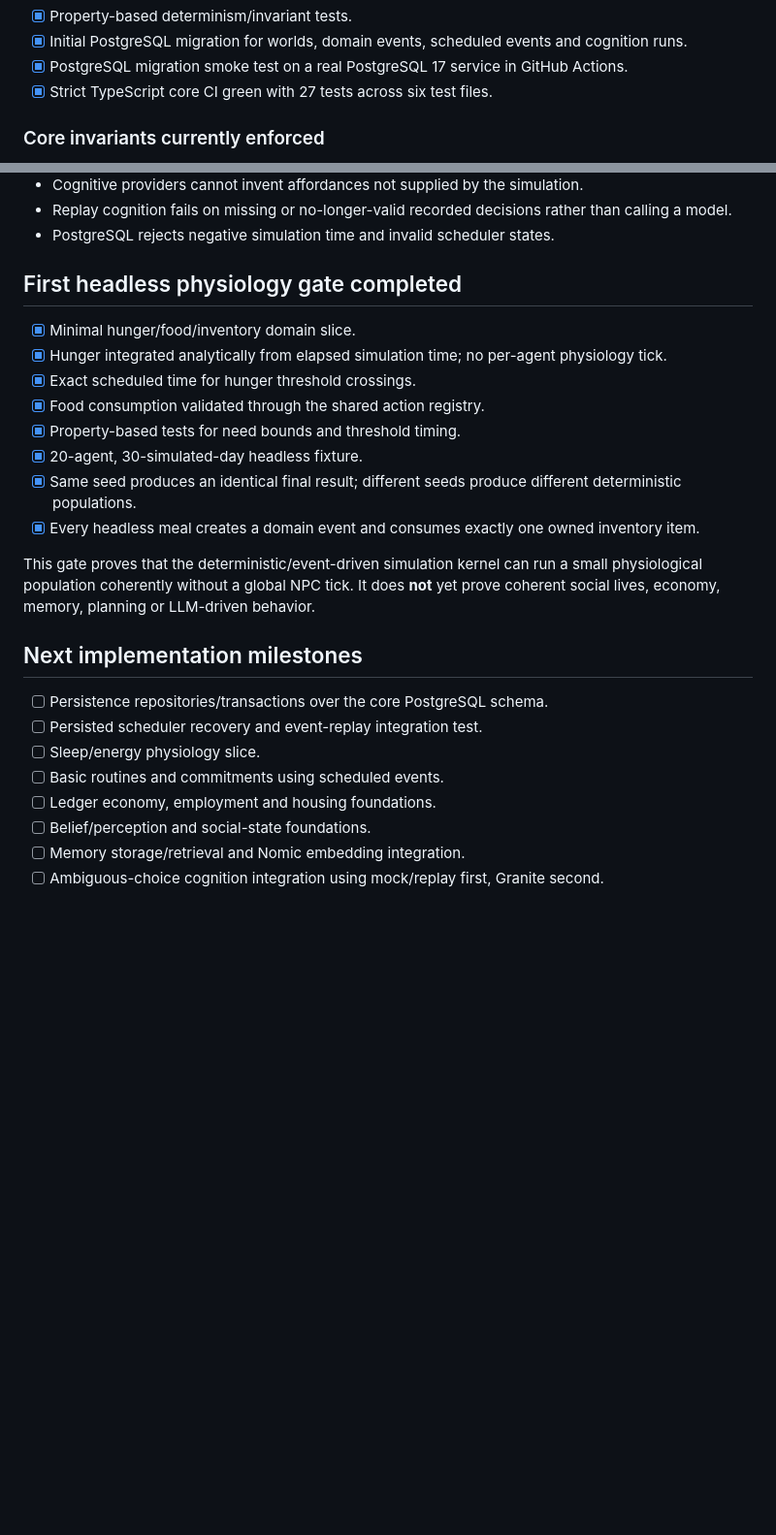
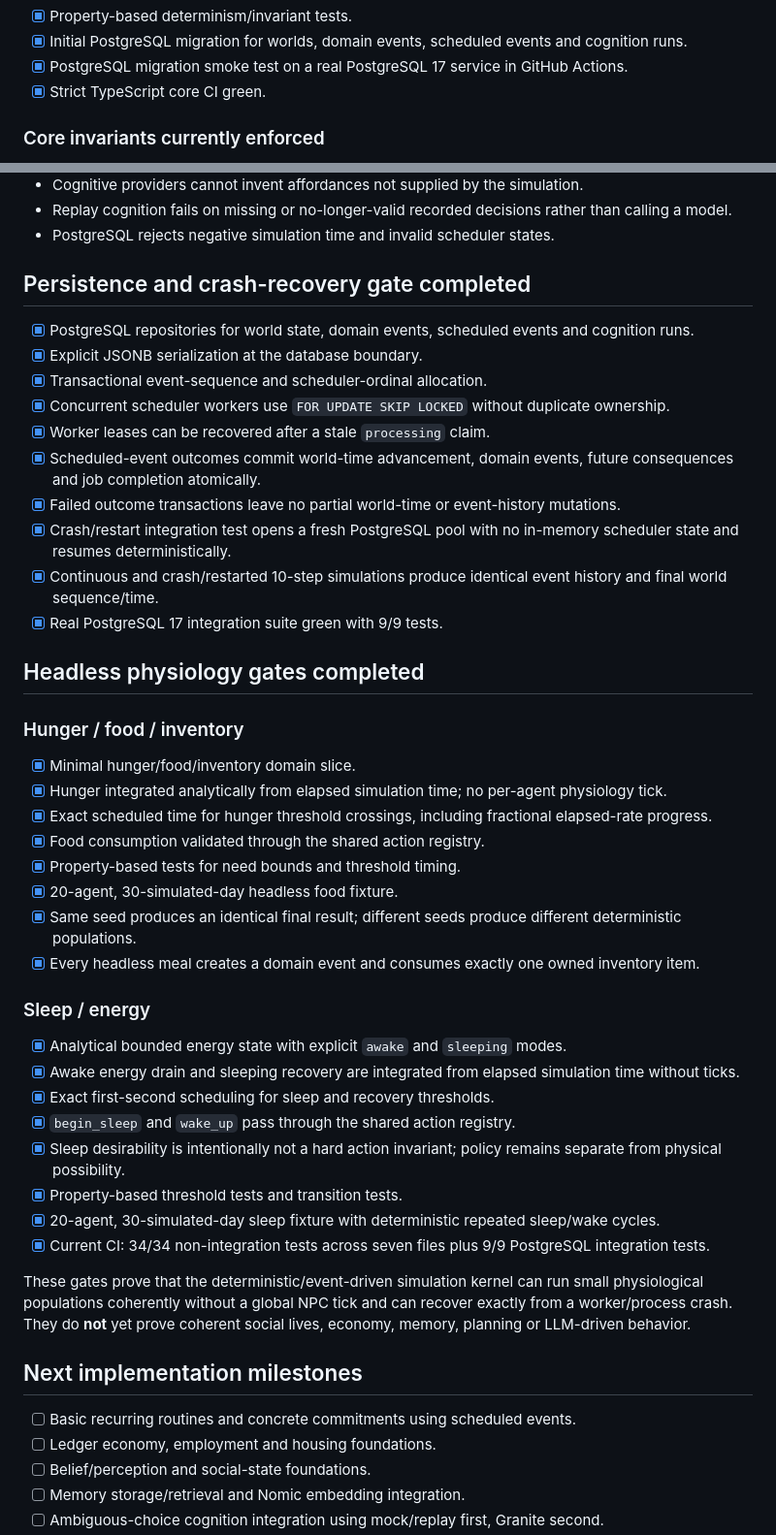
Before and after one commit to chmodmasx/Hobbo, a Markdown page: docs/IMPLEMENTATION_STATUS.md, 2 parts joined by grey strips. Shown at 97% size. Rendered like a GitHub page; blank space fills up the shorter version.

Commit message:
docs: record persistence and sleep physiology gates

```diff
--- a/docs/IMPLEMENTATION_STATUS.md
+++ b/docs/IMPLEMENTATION_STATUS.md
@@ -34,7 +34,7 @@
 - [x] Property-based determinism/invariant tests.
 - [x] Initial PostgreSQL migration for worlds, domain events, scheduled events and cognition runs.
 - [x] PostgreSQL migration smoke test on a real PostgreSQL 17 service in GitHub Actions.
-- [x] Strict TypeScript core CI green with 27 tests across six test files.
+- [x] Strict TypeScript core CI green.
 
 ### Core invariants currently enforced
 
@@ -50,25 +50,48 @@
 - Replay cognition fails on missing or no-longer-valid recorded decisions rather than calling a model.
 - PostgreSQL rejects negative simulation time and invalid scheduler states.
 
-## First headless physiology gate completed
+## Persistence and crash-recovery gate completed
+
+- [x] PostgreSQL repositories for world state, domain events, scheduled events and cognition runs.
+- [x] Explicit JSONB serialization at the database boundary.
+- [x] Transactional event-sequence and scheduler-ordinal allocation.
+- [x] Concurrent scheduler workers use `FOR UPDATE SKIP LOCKED` without duplicate ownership.
+- [x] Worker leases can be recovered after a stale `processing` claim.
+- [x] Scheduled-event outcomes commit world-time advancement, domain events, future consequences and job completion atomically.
+- [x] Failed outcome transactions leave no partial world-time or event-history mutations.
+- [x] Crash/restart integration test opens a fresh PostgreSQL pool with no in-memory scheduler state and resumes deterministically.
+- [x] Continuous and crash/restarted 10-step simulations produce identical event history and final world sequence/time.
+- [x] Real PostgreSQL 17 integration suite green with 9/9 tests.
+
+## Headless physiology gates completed
+
+### Hunger / food / inventory
 
 - [x] Minimal hunger/food/inventory domain slice.
 - [x] Hunger integrated analytically from elapsed simulation time; no per-agent physiology tick.
-- [x] Exact scheduled time for hunger threshold crossings.
+- [x] Exact scheduled time for hunger threshold crossings, including fractional elapsed-rate progress.
 - [x] Food consumption validated through the shared action registry.
 - [x] Property-based tests for need bounds and threshold timing.
-- [x] 20-agent, 30-simulated-day headless fixture.
+- [x] 20-agent, 30-simulated-day headless food fixture.
 - [x] Same seed produces an identical final result; different seeds produce different deterministic populations.
 - [x] Every headless meal creates a domain event and consumes exactly one owned inventory item.
 
-This gate proves that the deterministic/event-driven simulation kernel can run a small physiological population coherently without a global NPC tick. It does **not** yet prove coherent social lives, economy, memory, planning or LLM-driven behavior.
+### Sleep / energy
+
+- [x] Analytical bounded energy state with explicit `awake` and `sleeping` modes.
+- [x] Awake energy drain and sleeping recovery are integrated from elapsed simulation time without ticks.
+- [x] Exact first-second scheduling for sleep and recovery thresholds.
+- [x] `begin_sleep` and `wake_up` pass through the shared action registry.
+- [x] Sleep desirability is intentionally not a hard action invariant; policy remains separate from physical possibility.
+- [x] Property-based threshold tests and transition tests.
+- [x] 20-agent, 30-simulated-day sleep fixture with deterministic repeated sleep/wake cycles.
+- [x] Current CI: 34/34 non-integration tests across seven files plus 9/9 PostgreSQL integration tests.
+
+These gates prove that the deterministic/event-driven simulation kernel can run small physiological populations coherently without a global NPC tick and can recover exactly from a worker/process crash. They do **not** yet prove coherent social lives, economy, memory, planning or LLM-driven behavior.
 
 ## Next implementation milestones
 
-- [ ] Persistence repositories/transactions over the core PostgreSQL schema.
-- [ ] Persisted scheduler recovery and event-replay integration test.
-- [ ] Sleep/energy physiology slice.
-- [ ] Basic routines and commitments using scheduled events.
+- [ ] Basic recurring routines and concrete commitments using scheduled events.
 - [ ] Ledger economy, employment and housing foundations.
 - [ ] Belief/perception and social-state foundations.
 - [ ] Memory storage/retrieval and Nomic embedding integration.
```
